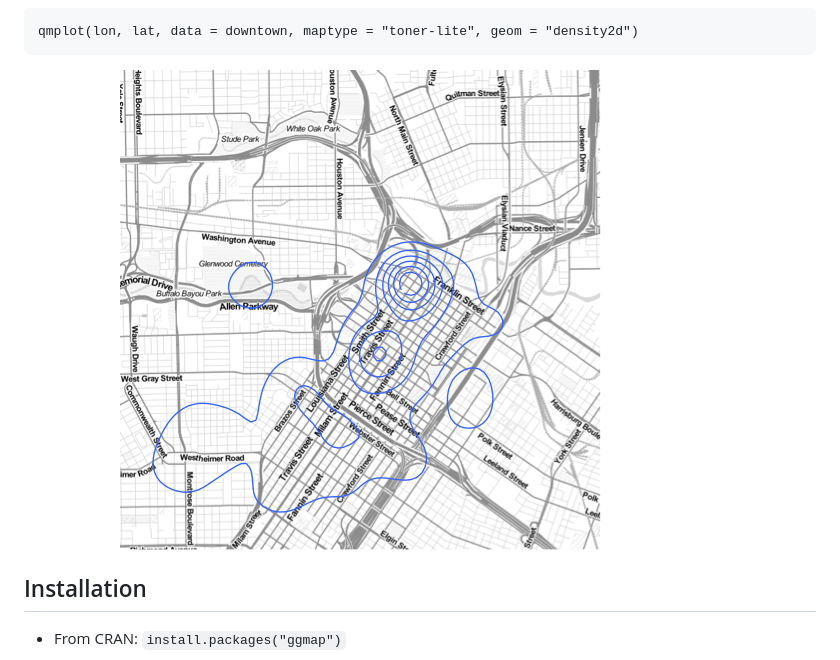
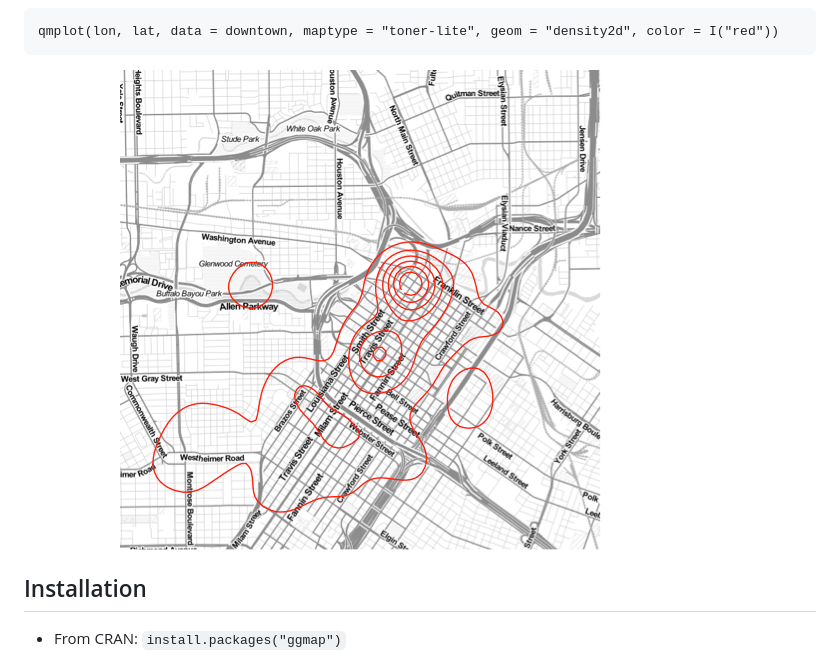
Before and after one commit to dkahle/ggmap, a Markdown page: README.md, the part around the change. Drawn GitHub-style; pictures changed too: README-qmplot-2.png.

Commit message:
color fix on readme density example

````diff
--- a/README.md
+++ b/README.md
@@ -41,7 +41,7 @@ qmplot(lon, lat, data = downtown, maptype = "toner-background", color = I("red")
 ![](README-qmplot-1.png)
 
 ``` {.r}
-qmplot(lon, lat, data = downtown, maptype = "toner-lite", geom = "density2d")
+qmplot(lon, lat, data = downtown, maptype = "toner-lite", geom = "density2d", color = I("red"))
 ```
 
 ![](README-qmplot-2.png)
````
Also changed, not shown: 1 other file.
